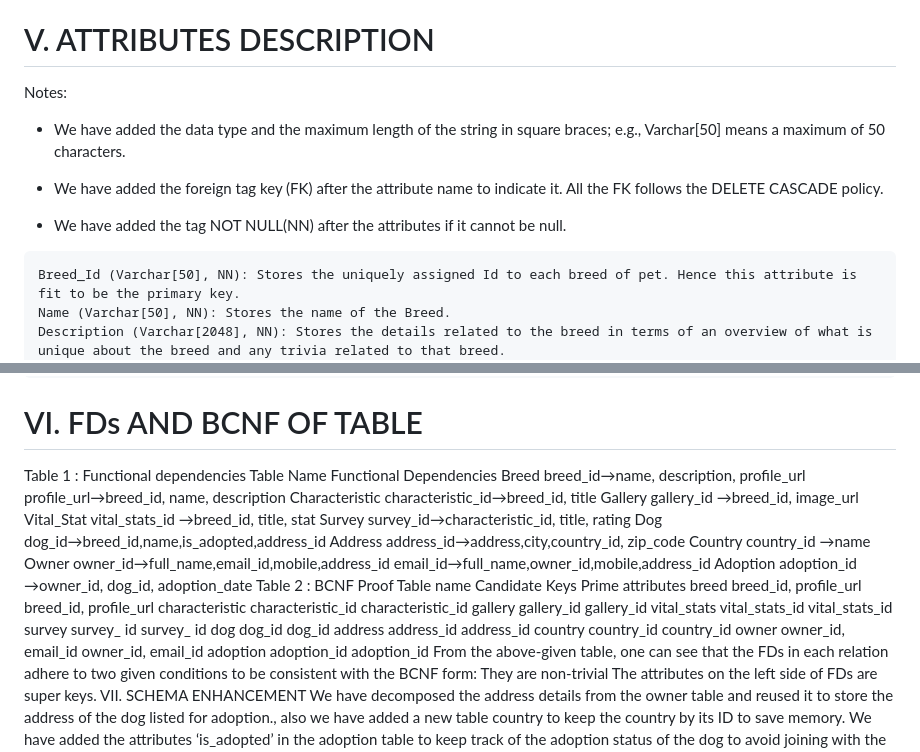
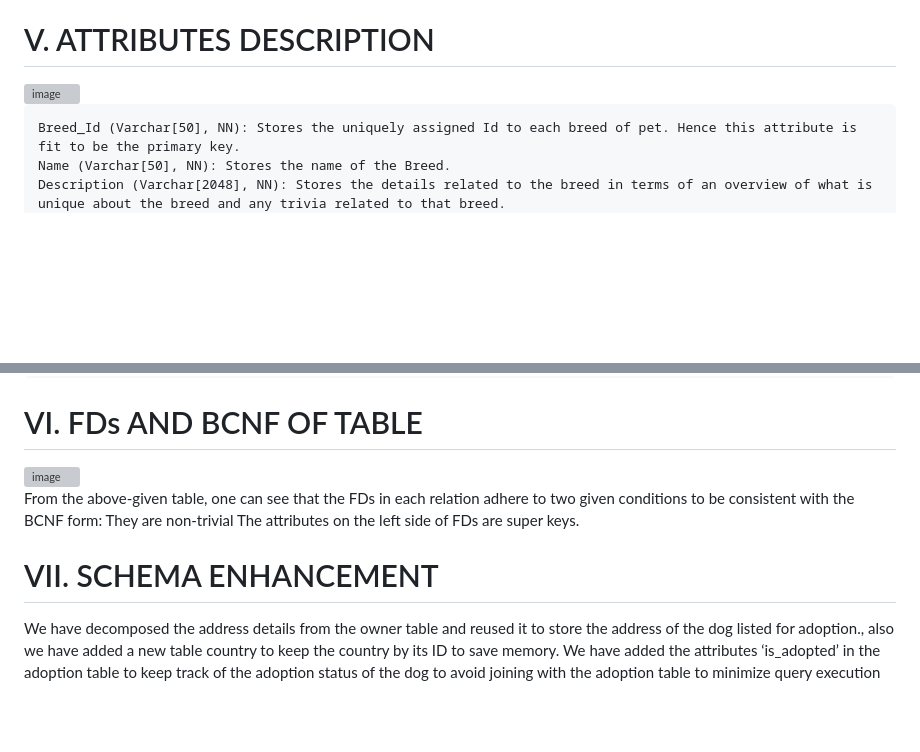
Before and after one commit to abhijeetsugam/pet-adoption-assistant, a Markdown page: README.md, 2 parts joined by grey strips. Drawn GitHub-style; blank space fills up the shorter version; grey boxes are pictures that could not be loaded.

Commit message:
Update FDs AND BCNF OF TABLE

````diff
--- a/README.md
+++ b/README.md
@@ -77,14 +79,10 @@ Figure 1 : ERD Diagram
 - Address: This table uses ‘address_id’ to uniquely store addresses, thus acting as the primary key for this table. It also employs ‘country_id’ from the ‘Country’ table as a foreign key to establish the relationship between the two relations.
 
 # V. ATTRIBUTES DESCRIPTION
-Notes:
-- We have added the data type and the maximum length of
-the string in square braces; e.g., Varchar[50] means a
-maximum of 50 characters.
 
-- We have added the foreign tag key (FK) after the attribute
-name to indicate it. All the FK follows the DELETE CASCADE policy.
-- We have added the tag NOT NULL(NN) after the attributes if it cannot be null.
+<img width="287" alt="image" src="https://github.com/abhijeetsugam11/pet-adoption-assistant/assets/121594655/5266c9af-c0f0-45bd-aa89-59126be4e21a">
+
+
 
 ``` Breed:
 Breed_Id (Varchar[50], NN): Stores the uniquely assigned Id to each breed of pet. Hence this attribute is fit to be the primary key.
@@ -155,38 +153,16 @@ Zip_code(Varchar[10], NN): Stores the owner’s zip provided as part of their ad
 ```
 # VI. FDs AND BCNF OF TABLE
 
-Table 1 : Functional dependencies
-Table Name Functional Dependencies
-Breed breed_id→name, description, profile_url
-profile_url→breed_id, name, description
-Characteristic characteristic_id→breed_id, title
-Gallery gallery_id →breed_id, image_url
-Vital_Stat vital_stats_id →breed_id, title, stat
-Survey survey_id→characteristic_id, title, rating
-Dog dog_id→breed_id,name,is_adopted,address_id
-Address address_id→address,city,country_id, zip_code
-Country country_id →name
-Owner owner_id→full_name,email_id,mobile,address_id
-email_id→full_name,owner_id,mobile,address_id
-Adoption adoption_id →owner_id, dog_id, adoption_date
-Table 2 : BCNF Proof
-Table name Candidate Keys Prime attributes
-breed breed_id, profile_url breed_id, profile_url
-characteristic characteristic_id characteristic_id
-gallery gallery_id gallery_id
-vital_stats vital_stats_id vital_stats_id
-survey survey_ id survey_ id
-dog dog_id dog_id
-address address_id address_id
-country country_id country_id
-owner owner_id, email_id owner_id, email_id
-adoption adoption_id adoption_id
+<img width="439" alt="image" src="https://github.com/abhijeetsugam11/pet-adoption-assistant/assets/121594655/7f6a7720-b7f2-4971-8bbe-994d17a4dbd1">
+
+
 From the above-given table, one can see that the FDs in each
 relation adhere to two given conditions to be consistent with
 the BCNF form:
 They are non-trivial
 The attributes on the left side of FDs are super keys.
-VII. SCHEMA ENHANCEMENT
+
+# VII. SCHEMA ENHANCEMENT
 We have decomposed the address details from the owner table and reused it to store the address of the dog listed for adoption., also we have added a new table country to keep the country by its ID to save memory.
 We have added the attributes ‘is_adopted’ in the adoption table to keep track of the adoption status of the dog to avoid joining with the adoption table to minimize query execution time.
 We have identified the standard length of the string in all the tables and revised accordingly. For example, for the name attribute, we changed the size from Varchar (256) to Varchar (50).
````
Also changed, not shown: other parts of README.md (+16 -11 lines).
